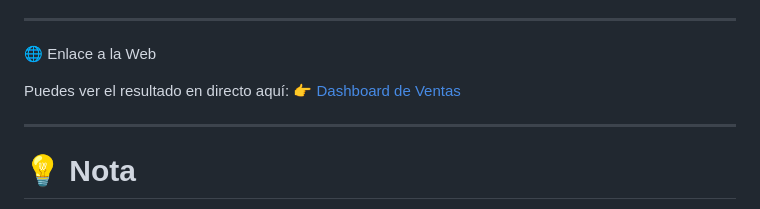
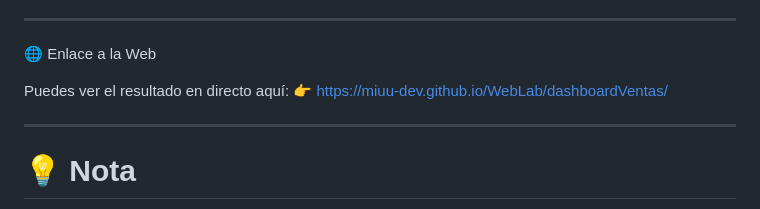
Before and after one commit to miuu-dev/WebLab, a Markdown page: dashboardVentas/markdown/README.md, the part around the change. Drawn GitHub-style.

Commit message:
Update link to the Sales Dashboard

```diff
--- a/dashboardVentas/markdown/README.md
+++ b/dashboardVentas/markdown/README.md
@@ -174,7 +174,7 @@ Aunque el proyecto ya funciona correctamente, en el futuro me gustaría añadir:
 🌐 Enlace a la Web
 
 Puedes ver el resultado en directo aquí:
-👉 [Dashboard de Ventas](https://dashboardventas-site.netlify.app)
+👉 [https://miuu-dev.github.io/WebLab/dashboardVentas/](https://miuu-dev.github.io/WebLab/dashboardVentas/)
 
 
 ---
```
